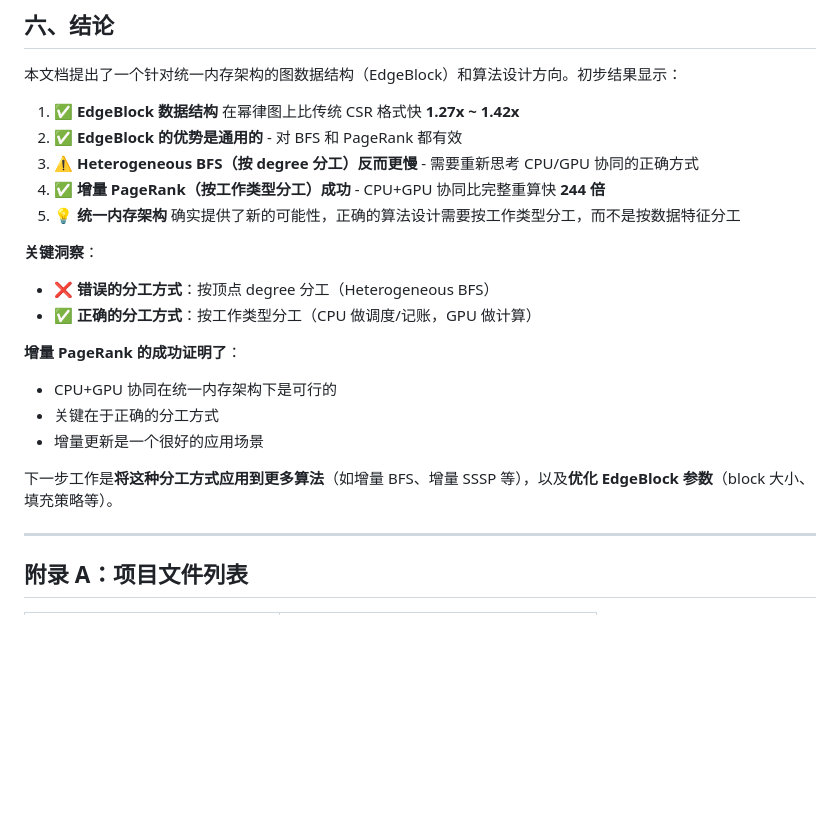
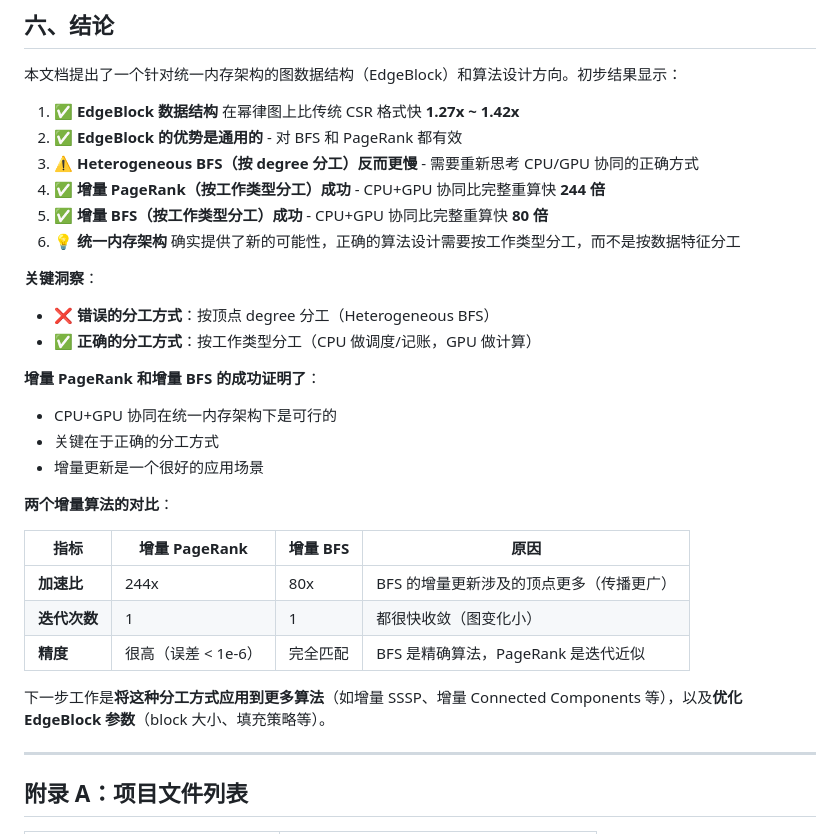
Before and after one commit to LittleLollipop/axolotl, a Markdown page: Docs/technical_report.md, the part around one of its changes. Rendered like a GitHub page; blank space fills up the shorter version.

```diff
--- a/Docs/technical_report.md
+++ b/Docs/technical_report.md
@@ -519,19 +613,28 @@ GPU: 异步处理 batch（256 个顶点）
 2. ✅ **EdgeBlock 的优势是通用的** - 对 BFS 和 PageRank 都有效
 3. ⚠️ **Heterogeneous BFS（按 degree 分工）反而更慢** - 需要重新思考 CPU/GPU 协同的正确方式
 4. ✅ **增量 PageRank（按工作类型分工）成功** - CPU+GPU 协同比完整重算快 **244 倍**
-5. 💡 **统一内存架构** 确实提供了新的可能性，正确的算法设计需要按工作类型分工，而不是按数据特征分工
+5. ✅ **增量 BFS（按工作类型分工）成功** - CPU+GPU 协同比完整重算快 **80 倍**
+6. 💡 **统一内存架构** 确实提供了新的可能性，正确的算法设计需要按工作类型分工，而不是按数据特征分工
 
 **关键洞察**：
 
 - ❌ **错误的分工方式**：按顶点 degree 分工（Heterogeneous BFS）
 - ✅ **正确的分工方式**：按工作类型分工（CPU 做调度/记账，GPU 做计算）
 
-**增量 PageRank 的成功证明了**：
+**增量 PageRank 和增量 BFS 的成功证明了**：
 - CPU+GPU 协同在统一内存架构下是可行的
 - 关键在于正确的分工方式
 - 增量更新是一个很好的应用场景
 
-下一步工作是**将这种分工方式应用到更多算法**（如增量 BFS、增量 SSSP 等），以及**优化 EdgeBlock 参数**（block 大小、填充策略等）。
+**两个增量算法的对比**：
+
+| 指标 | 增量 PageRank | 增量 BFS | 原因 |
+|------|---------------|-----------|------|
+| **加速比** | 244x | 80x | BFS 的增量更新涉及的顶点更多（传播更广） |
+| **迭代次数** | 1 | 1 | 都很快收敛（图变化小） |
+| **精度** | 很高（误差 < 1e-6） | 完全匹配 | BFS 是精确算法，PageRank 是迭代近似 |
+
+下一步工作是**将这种分工方式应用到更多算法**（如增量 SSSP、增量 Connected Components 等），以及**优化 EdgeBlock 参数**（block 大小、填充策略等）。
 
 ---
 
```
Also changed, not shown: other parts of Docs/technical_report.md (+95 -0 lines).
